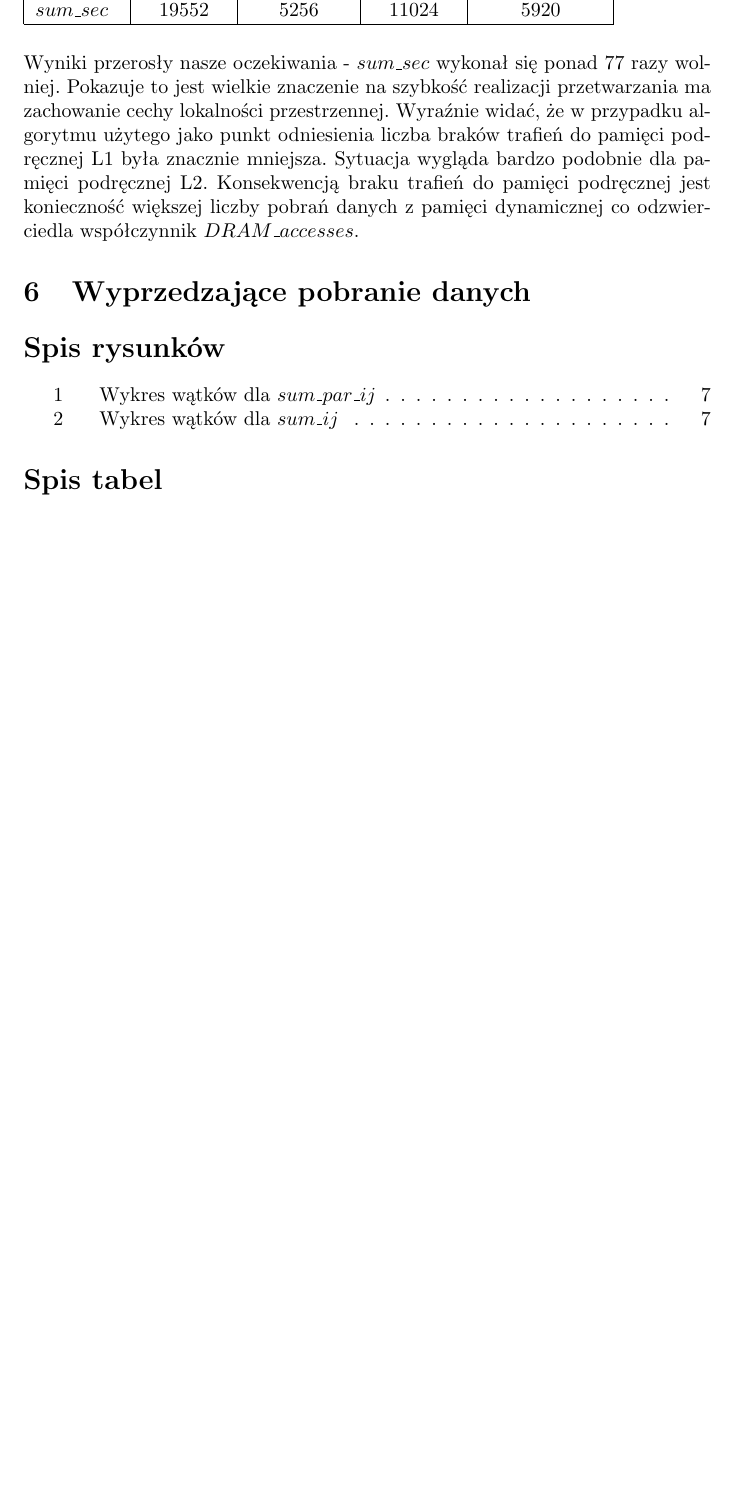
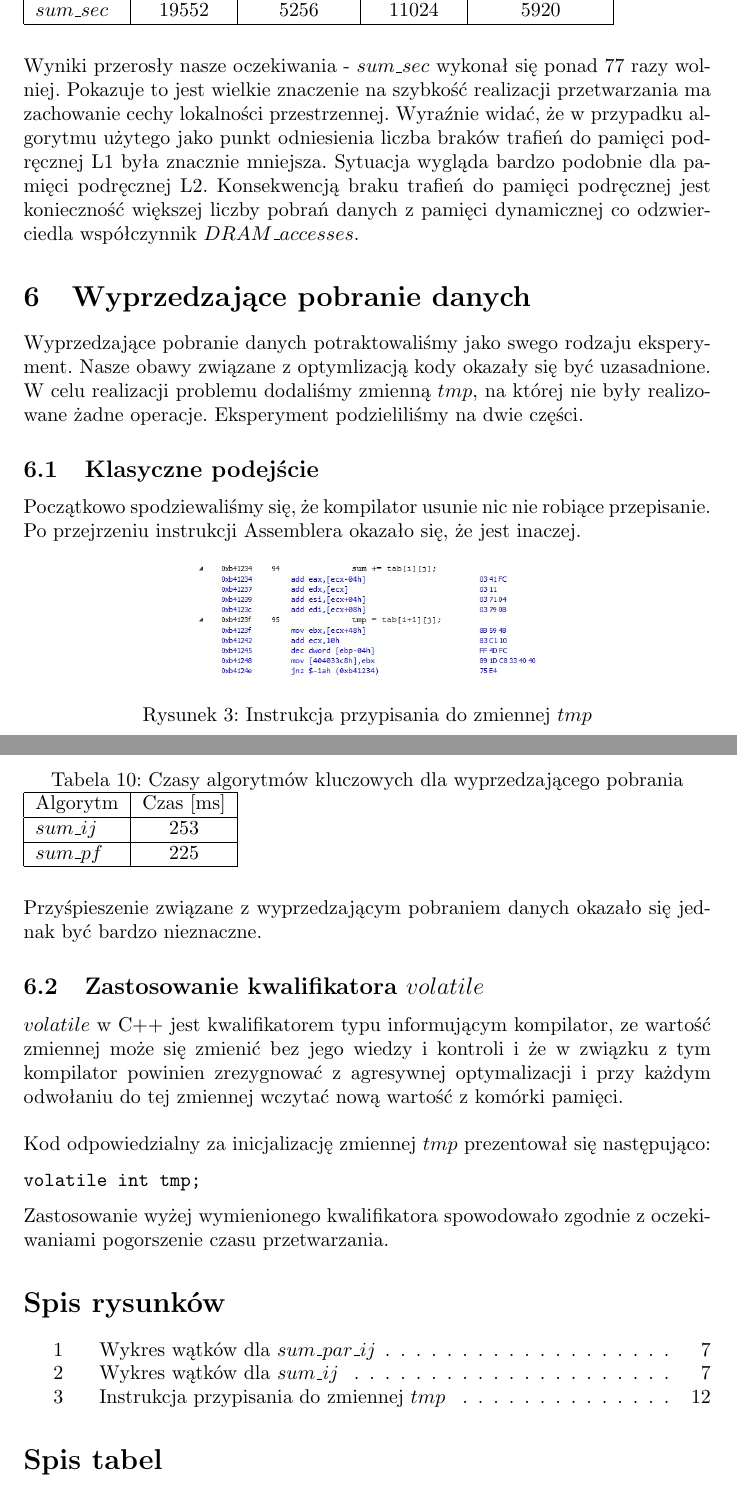
Before and after one commit to aszczepanski/pr-projekt, a LaTeX document (omp/docs/document.tex, which reads omp/docs/code/volatile.cpp, omp/docs/tex/prefetching.tex): part of page 13 of 13 before the commit and two parts of pages 13 and 14 of 14 after it, the two joined at a grey line, cut so that both start at the same text, the shorter picture padded with empty space. Compiled offline with pdfLaTeX.

Commit message:
prefetching

```diff
--- /dev/null
+++ b/omp/docs/code/volatile.cpp
@@ -0,0 +1 @@
+volatile int tmp;
--- a/omp/docs/tex/prefetching.tex
+++ b/omp/docs/tex/prefetching.tex
@@ -1 +1,49 @@
 \section{Wyprzedzające pobranie danych}
+
+Wyprzedzające pobranie danych potraktowaliśmy jako swego rodzaju eksperyment. Nasze obawy związane z optymlizacją kody okazały się być uzasadnione. W celu realizacji problemu dodaliśmy zmienną $tmp$, na której nie były realizowane żadne operacje. Eksperyment podzieliliśmy na dwie części.
+
+\subsection{Klasyczne podejście}
+
+Początkowo spodziewaliśmy się, że kompilator usunie nic nie robiące przepisanie. Po przejrzeniu instrukcji Assemblera okazało się, że jest inaczej.
+
+\begin{figure}[!ht]
+\centering
+\includegraphics[width=0.5\textwidth]{pf.png}
+\caption{Instrukcja przypisania do zmiennej $tmp$}
+\label{fig:symetry}
+\end{figure}
+
+\begin{table}[H]
+\caption{Czasy algorytmów kluczowych dla wyprzedzającego pobrania}
+
+\begin{tabular}{|l|c|}
+
+\hline
+  Algorytm &
+  Czas [ms] \\
+
+\hline
+  $sum\_ij$ &
+  253 \\
+
+\hline
+  $sum\_pf$ &
+  225 \\
+
+\hline
+
+\end{tabular}
+
+\end{table}
+
+Przyśpieszenie związane z wyprzedzającym pobraniem danych okazało się jednak być bardzo nieznaczne.
+
+\subsection{Zastosowanie kwalifikatora $volatile$}
+
+$volatile$ w C++ jest kwalifikatorem typu informującym kompilator, ze wartość zmiennej może się zmienić bez jego wiedzy i kontroli i że w związku z tym kompilator powinien zrezygnować z agresywnej optymalizacji i przy każdym odwołaniu do tej zmiennej wczytać nową wartość z komórki pamięci.\newline
+
+Kod odpowiedzialny za inicjalizację zmiennej $tmp$ prezentował się następująco:
+
+\lstinputlisting{./code/volatile.cpp}
+
+Zastosowanie wyżej wymienionego kwalifikatora spowodowało zgodnie z oczekiwaniami pogorszenie czasu przetwarzania.
```
Also changed, not shown: omp/docs/document.pdf, omp/docs/img/pf.png (added).
